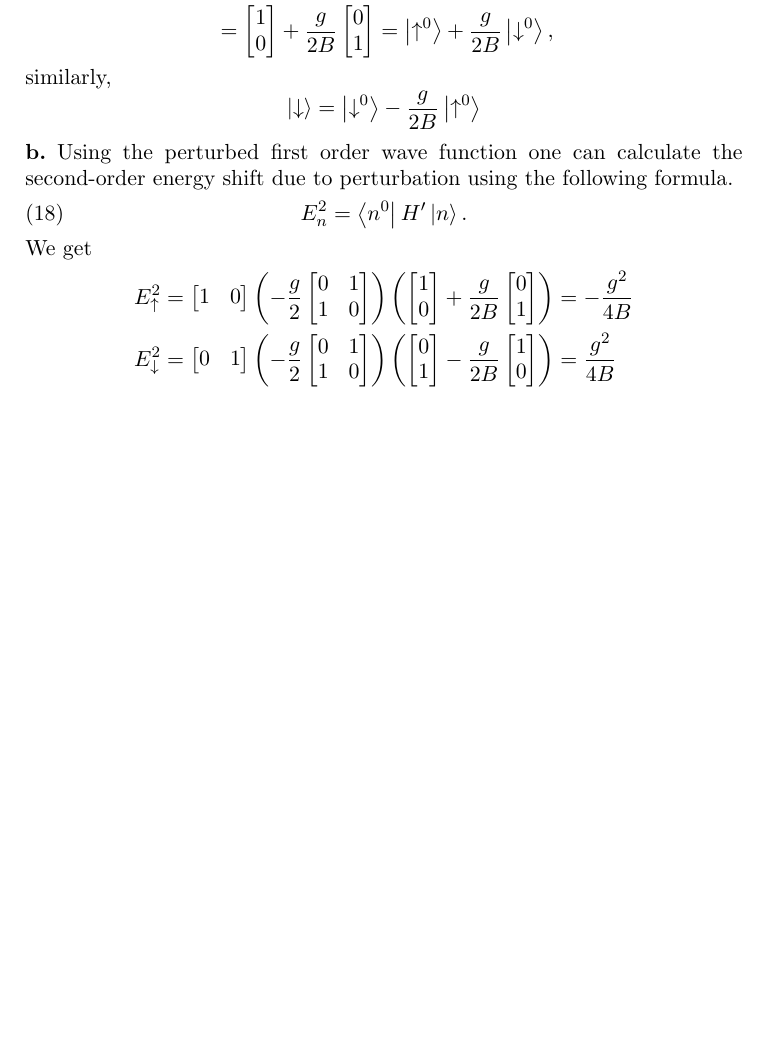
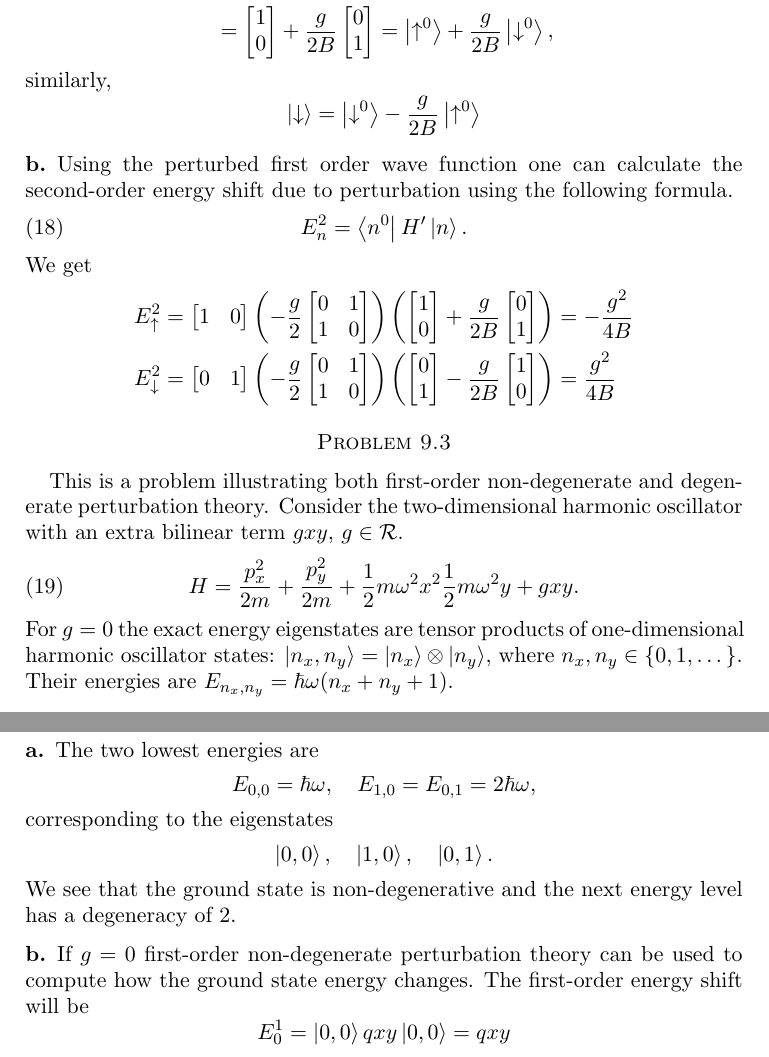
Before and after one commit to gregwinther/FYS3110, a LaTeX paper (Problem9/problem9.tex): part of page 3 of 3 before the commit and two parts of pages 3 and 4 of 4 after it, the two joined at a grey line, cut so that both start at the same text, the shorter picture padded with empty space. Compiled offline with pdfLaTeX.

Commit message:
Started problem 9.3

```diff
--- a/Problem9/problem9.tex
+++ b/Problem9/problem9.tex
@@ -249,4 +249,28 @@ E_\downarrow^2 &= \begin{bmatrix}
 = \frac{g^2}{4B}
 \end{align*}
 
+\section*{Problem 9.3}
+This is a problem illustrating both first-order non-degenerate and degenerate perturbation theory. Consider the two-dimensional harmonic oscillator with an extra bilinear term $gxy$, $g \in \mathcal{R}$.
+\begin{equation}
+H = \frac{p_x^2}{2m} + \frac{p_y^2}{2m} + \frac{1}{2}m\omega^2x^2 \frac{1}{2}m\omega^2y + gxy.
+\end{equation}
+For $g=0$ the exact energy eigenstates are tensor products of one-dimensional harmonic oscillator states: $\ket{n_x,n_y}=\ket{n_x}\otimes\ket{n_y}$, where $n_x,n_y \in \{0,1,\dots \}$. Their energies are $E_{n_x,n_y}=\hbar\omega(n_x + n_y +1)$.
+
+\subsection*{a}
+The two lowest energies are
+\begin{equation*}
+E_{0,0} = \hbar\omega, \quad E_{1,0}=E_{0,1} = 2\hbar\omega,
+\end{equation*}
+corresponding to the eigenstates
+\begin{equation*}
+\ket{0,0}, \quad \ket{1,0}, \quad \ket{0,1}.
+\end{equation*}
+We see that the ground state is non-degenerative and the next energy level has a degeneracy of 2.
+
+\subsection*{b}
+If $g=0$ first-order non-degenerate perturbation theory can be used to compute how the ground state energy changes. The first-order energy shift will be
+\begin{equation*}
+E_0^1 = \ket{0,0}qxy\ket{0,0} = qxy
+\end{equation*}
+
 \end{document}
```
Also changed, not shown: Problem9/problem9.pdf.
